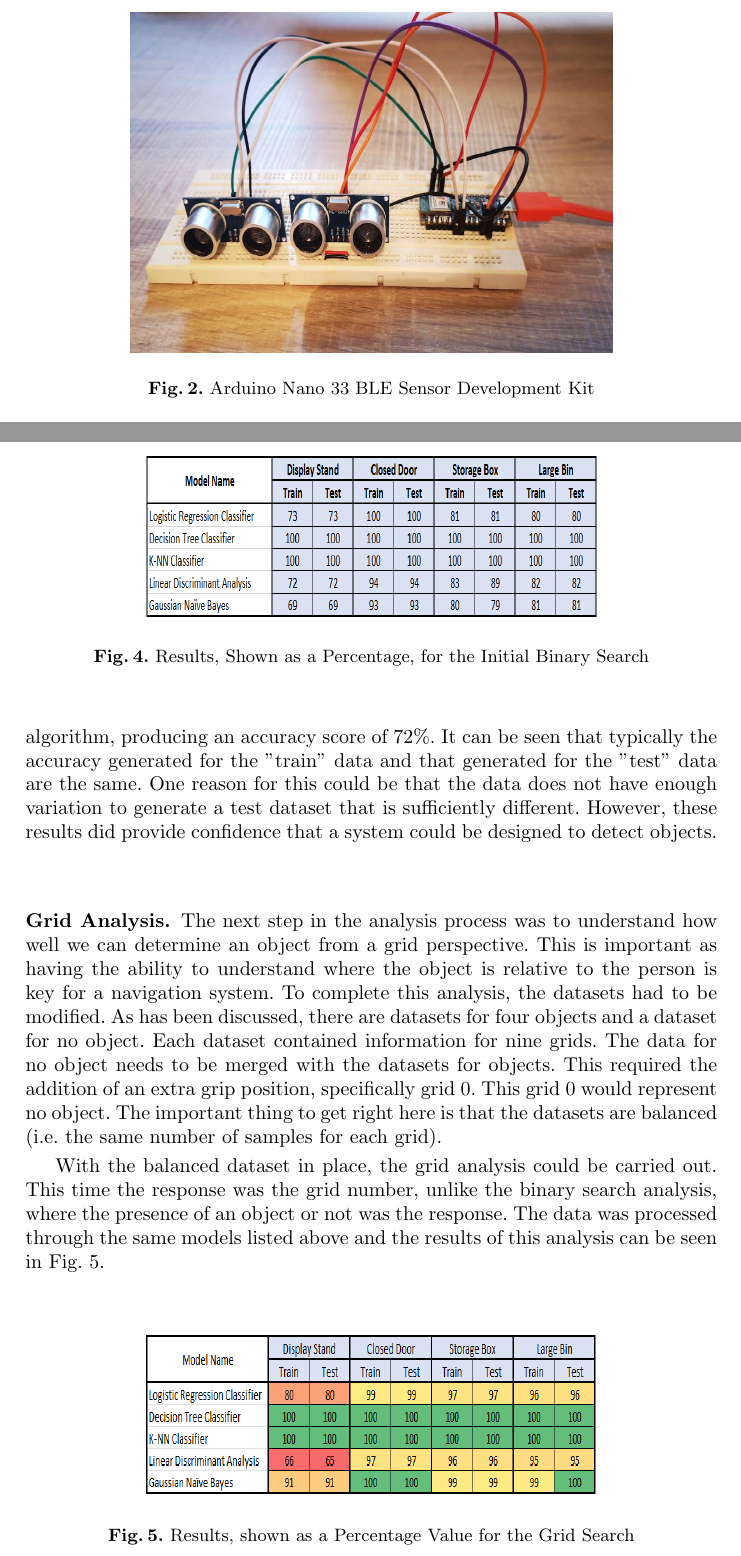
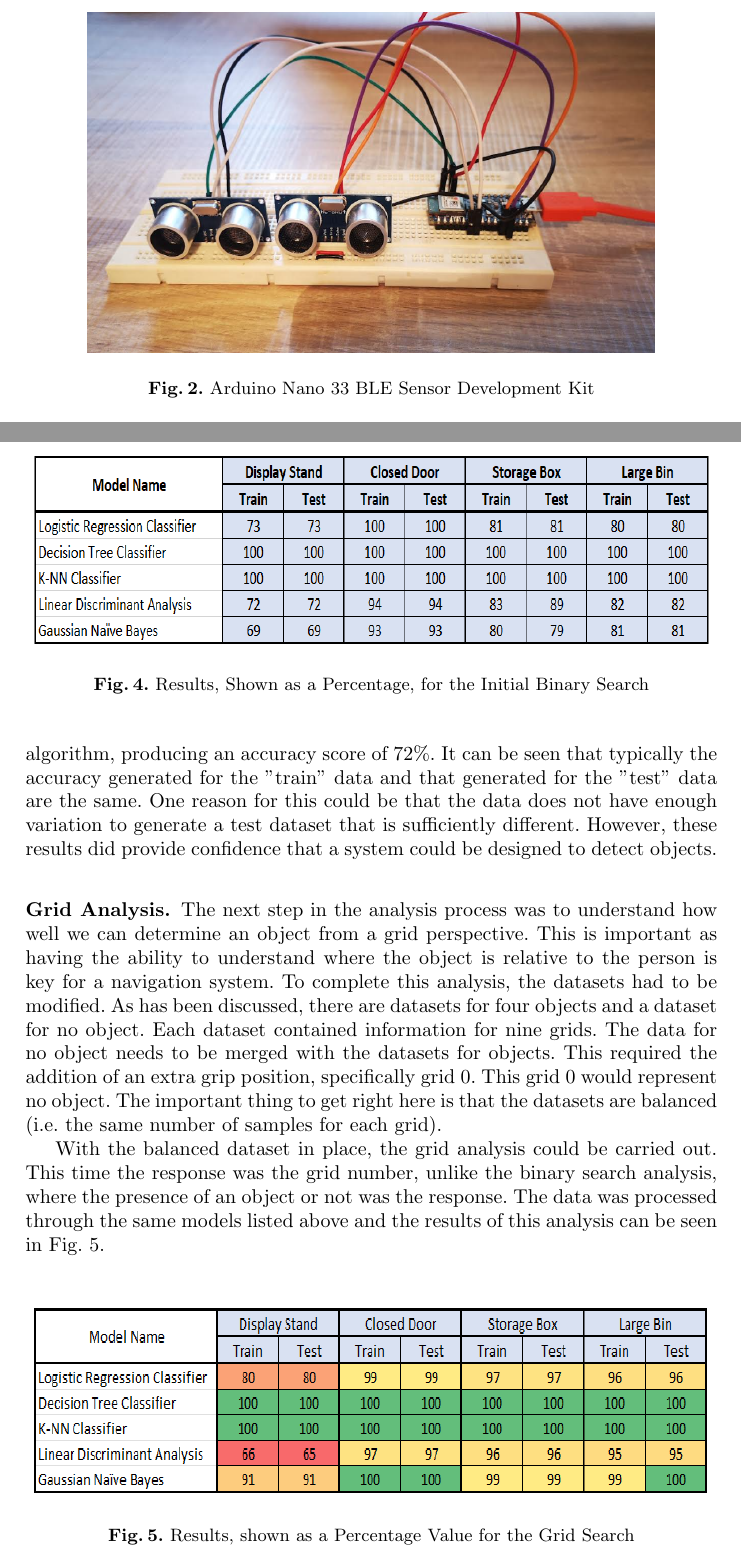
Before and after one commit to ofithcheallaigh/phd, a LaTeX thesis (Presentations/Conferences etc/UKCI 2024/Paper/output/paper.tex): two parts of pages 10 and 12 of 18, joined at a grey line, cut so that both start at the same text. Compiled offline with pdfLaTeX.

Commit message:
Updating log files and applying changes to .tex file, which changed the size of some images

```diff
--- a/Presentations/Conferences etc/UKCI 2024/Paper/output/paper.tex
+++ b/Presentations/Conferences etc/UKCI 2024/Paper/output/paper.tex
@@ -332,7 +332,7 @@ and Fig. \ref{fig:collection2} show the Arduino based data collection system:
 \end{figure}
 
 \begin{figure}[ht]
-\includegraphics[width=8.5cm, height=6cm]{images/data_collection_system.png}
+\includegraphics[width=10cm, height=6cm]{images/data_collection_system.png}
 \centering
 \caption{Arduino Nano 33 BLE Sensor Development Kit}
 \label{fig:collection2}
@@ -417,7 +417,7 @@ datasets using
 \texttt{train\_test\_split} with the default settings. The results of this analysis can be seen in Fig. \ref{fig:init_binary}
 
 \begin{figure}[ht]
-\includegraphics[width=8cm, height=3cm]{images/initial_binary_search.png}
+\includegraphics[width=12cm, height=3.5cm]{images/initial_binary_search.png}
 \centering
 \caption{Results, Shown as a Percentage, for the Initial Binary Search}
 \label{fig:init_binary}
@@ -442,7 +442,7 @@ analysis, where the presence of an object or not was the response. The data was
 of this analysis can be seen in Fig. \ref{fig:initial_analysis_gridsearch}.
 
 \begin{figure}[ht]
-\includegraphics[width=8cm, height=3cm]{images/initial_analysis_gridsearch.png}
+\includegraphics[width=12cm, height=3.5cm]{images/initial_analysis_gridsearch.png}
 \centering
 \caption{Results, shown as a Percentage Value for the Grid Search}
 \label{fig:initial_analysis_gridsearch}
```
Also changed, not shown: Presentations/Conferences etc/UKCI 2024/Paper/output/paper.tex (4 more changed lines), 2 other files.
